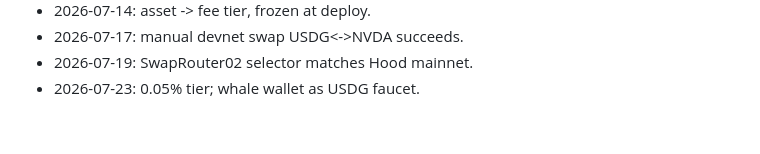
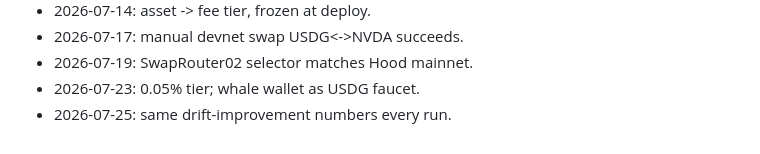
Before and after one commit to AUMZero/aum0, a Markdown page: NOTES.md, the part around the change. Rendered like a GitHub page.

Commit message:
fork: pin block for reproducibility

```diff
--- a/NOTES.md
+++ b/NOTES.md
@@ -72,3 +72,4 @@
 - 2026-07-17: manual devnet swap USDG<->NVDA succeeds.
 - 2026-07-19: SwapRouter02 selector matches Hood mainnet.
 - 2026-07-23: 0.05% tier; whale wallet as USDG faucet.
+- 2026-07-25: same drift-improvement numbers every run.
```
